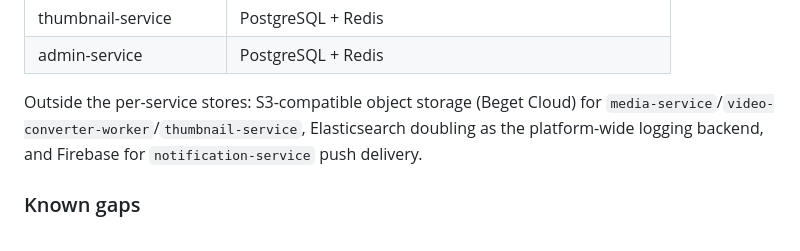
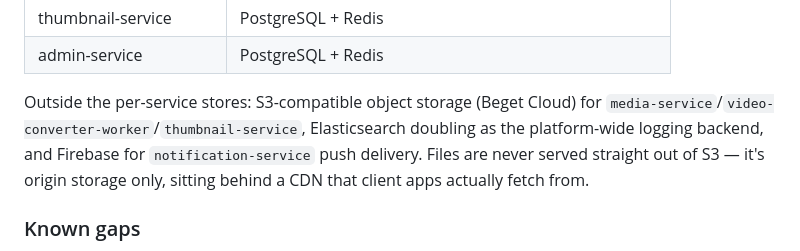
Before and after one commit to v3xtr/matreshka, a Markdown page: README.md, the part around one of its changes. Drawn GitHub-style.

```diff
--- a/README.md
+++ b/README.md
@@ -117,7 +126,7 @@ No service reaches into another's database — every service owns its schema out
 | thumbnail-service | PostgreSQL + Redis |
 | admin-service | PostgreSQL + Redis |
 
-Outside the per-service stores: S3-compatible object storage (Beget Cloud) for `media-service`/`video-converter-worker`/`thumbnail-service`, Elasticsearch doubling as the platform-wide logging backend, and Firebase for `notification-service` push delivery.
+Outside the per-service stores: S3-compatible object storage (Beget Cloud) for `media-service`/`video-converter-worker`/`thumbnail-service`, Elasticsearch doubling as the platform-wide logging backend, and Firebase for `notification-service` push delivery. Files are never served straight out of S3 — it's origin storage only, sitting behind a CDN that client apps actually fetch from.
 
 ### Known gaps
 
```
Also changed, not shown: other parts of README.md (+9 -0 lines).
